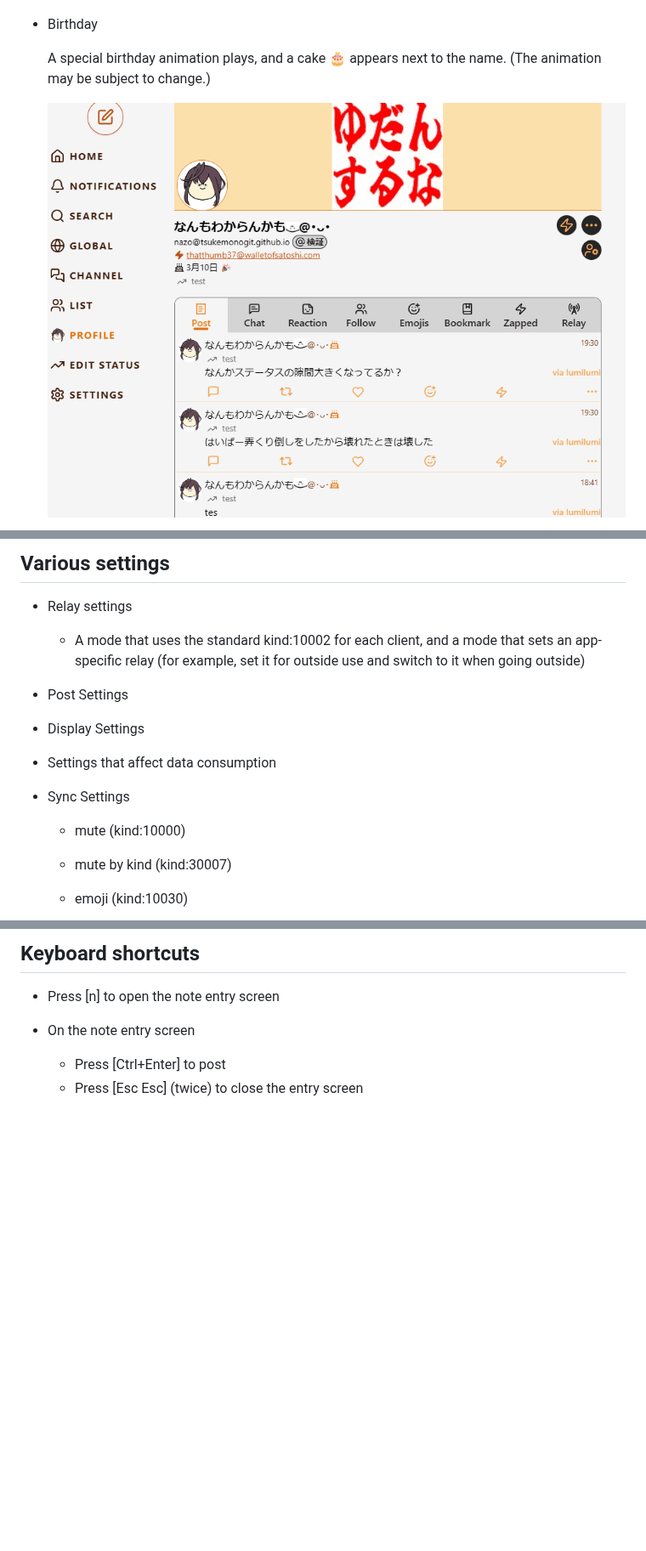
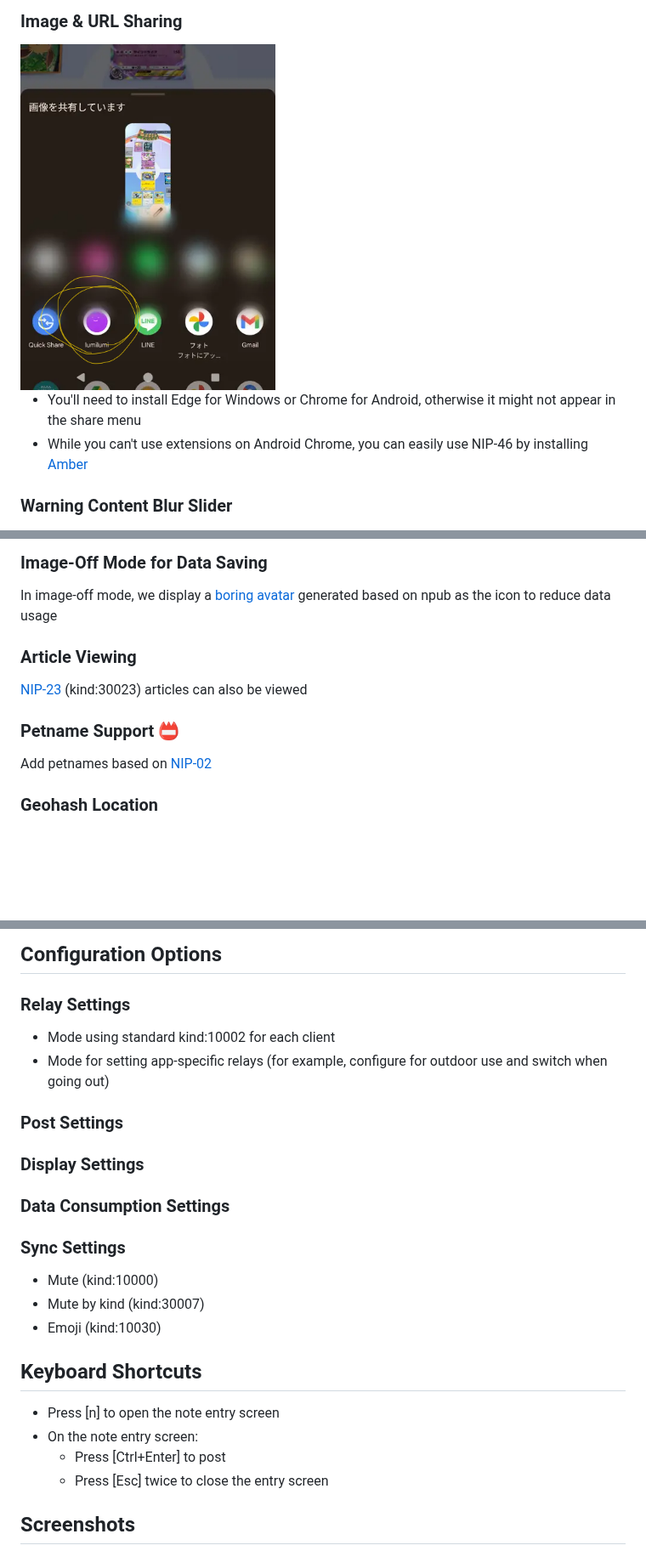
Before and after one commit to TsukemonoGit/lumilumi, a Markdown page: README.md, 3 parts joined by grey strips. Shown at 85% size. Rendered like a GitHub page; blank space fills up the shorter version.

```diff
--- a/README.md
+++ b/README.md
@@ -17,8 +15,10 @@ EN / [JA](./README-ja.md)
 
+### Image & URL Sharing
 
-- Birthday
+<img src="./image/13.png" width="300" alt="Sharing feature">
 
-  A special birthday animation plays, and a cake 🎂 appears next to the name. (The animation may be subject to change.)
+- You'll need to install Edge for Windows or Chrome for Android, otherwise it might not appear in the share menu
+- While you can't use extensions on Android Chrome, you can easily use NIP-46 by installing [Amber](https://github.com/greenart7c3/Amber)
 
-  ![birthday festival](./image/birthdayfes.gif)
+### Warning Content Blur Slider
 
@@ -39,18 +38,15 @@ EN / [JA](./README-ja.md)
 
-## Various settings
-- Relay settings
-  - A mode that uses the standard kind:10002 for each client, and a mode that sets an app-specific relay (for example, set it for outside use and switch to it when going outside)
+### Image-Off Mode for Data Saving
 
-- Post Settings
+In image-off mode, we display a [boring avatar](https://github.com/boringdesigners/boring-avatars) generated based on npub as the icon to reduce data usage
 
-- Display Settings
+### Article Viewing
 
-- Settings that affect data consumption
+[NIP-23](https://github.com/nostr-protocol/nips/blob/master/23.md) (kind:30023) articles can also be viewed
 
-- Sync Settings
-  - mute (kind:10000)
+### Petname Support 📛
 
-  - mute by kind (kind:30007)
+Add petnames based on [NIP-02](https://github.com/nostr-protocol/nips/blob/master/02.md)
 
-  - emoji (kind:10030)
+### Geohash Location
 
@@ -57,9 +55,29 @@ EN / [JA](./README-ja.md)
 
-## Keyboard shortcuts
+## Configuration Options
+
+### Relay Settings
+
+- Mode using standard kind:10002 for each client
+- Mode for setting app-specific relays (for example, configure for outdoor use and switch when going out)
+
+### Post Settings
+
+### Display Settings
+
+### Data Consumption Settings
+
+### Sync Settings
+
+- Mute (kind:10000)
+- Mute by kind (kind:30007)
+- Emoji (kind:10030)
+
+## Keyboard Shortcuts
 
 - Press [n] to open the note entry screen
+- On the note entry screen:
+  - Press [Ctrl+Enter] to post
+  - Press [Esc] twice to close the entry screen
 
-- On the note entry screen
-  - Press [Ctrl+Enter] to post
-  - Press [Esc Esc] (twice) to close the entry screen
+## Screenshots
 
```
Also changed, not shown: other parts of README.md (+27 -35 lines), image/poll1.png (added), image/poll2.png (added).
